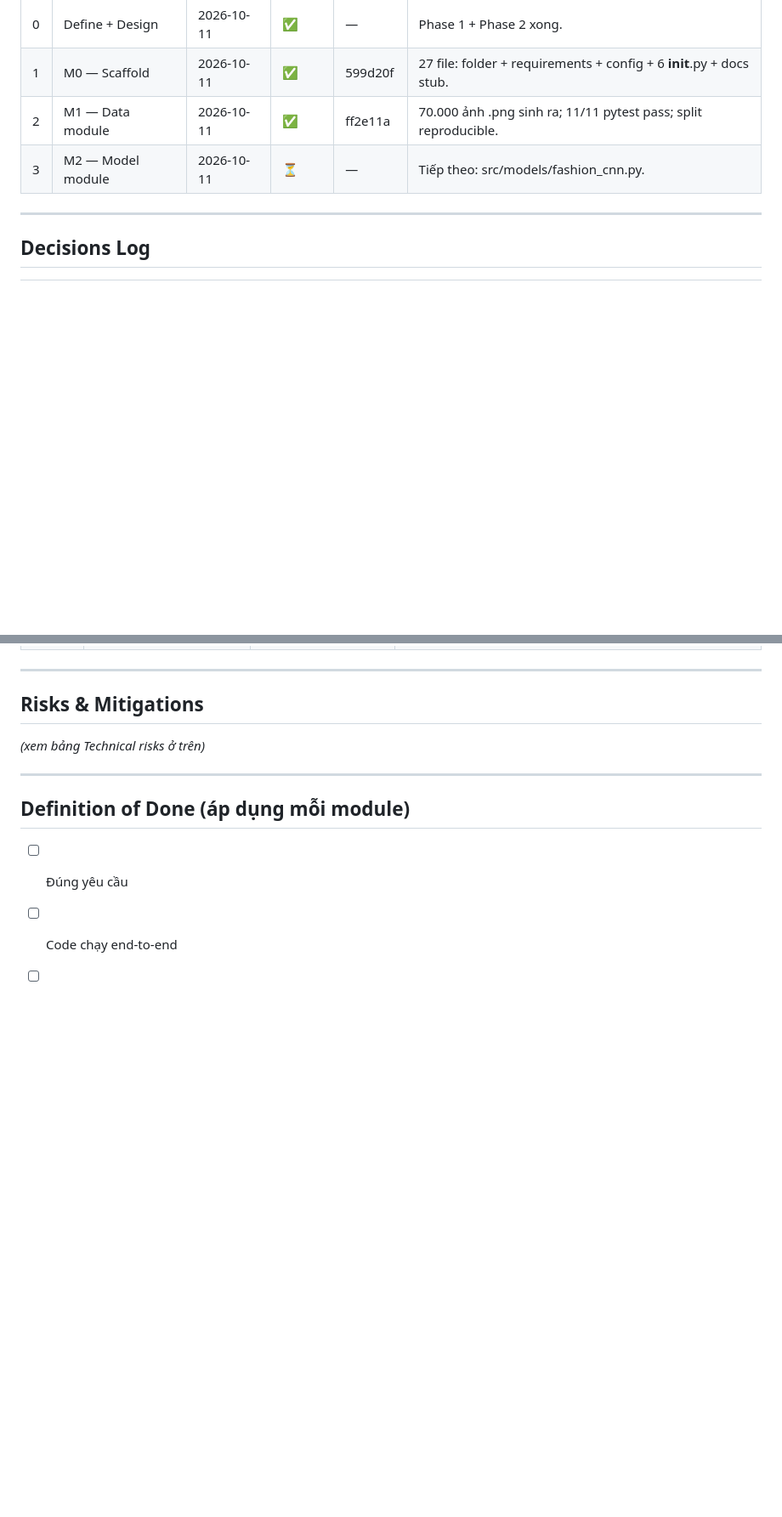
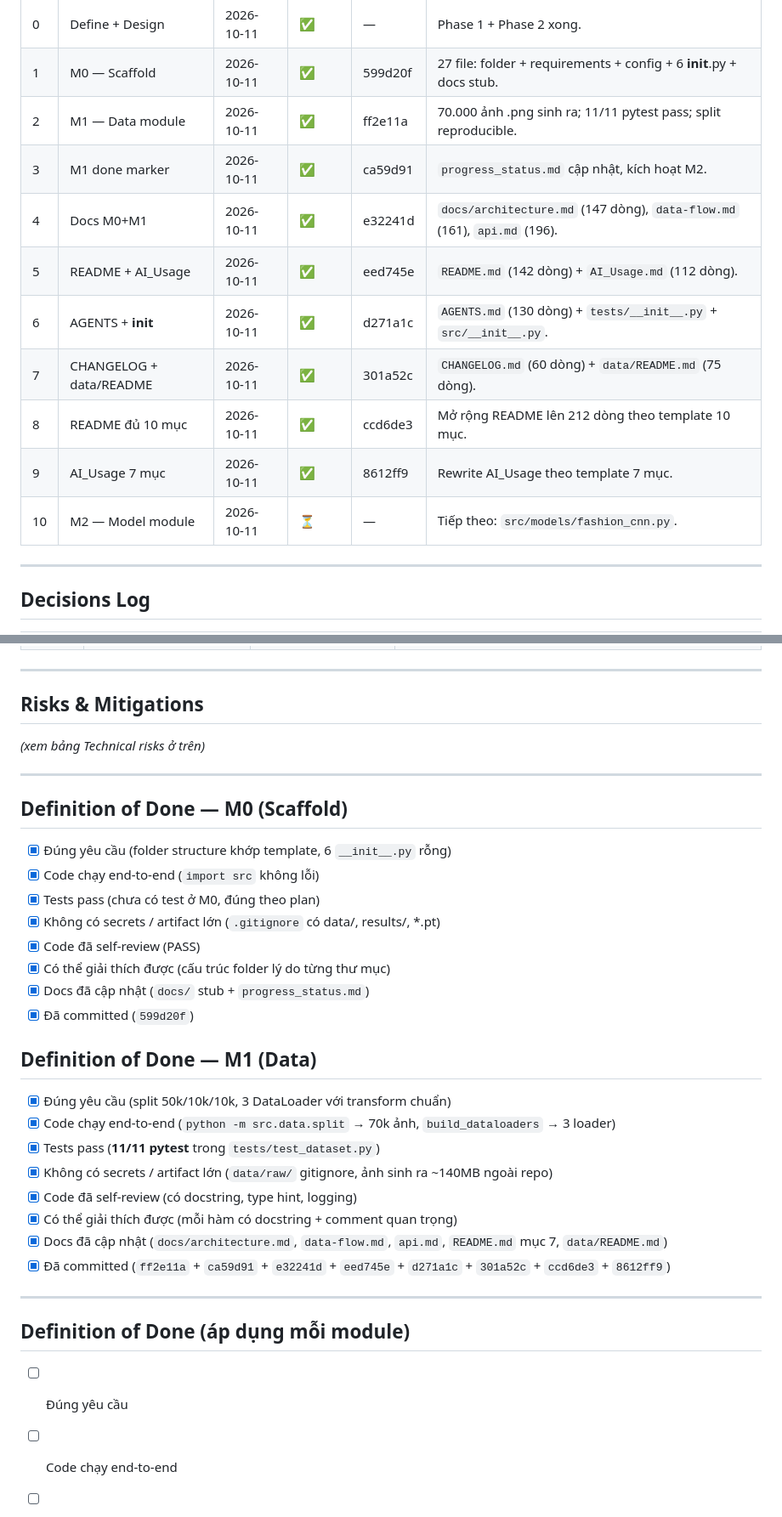
Before and after one commit to Sper-il/Lab1, a Markdown page: progress_status.md, 2 parts joined by grey strips. Shown at 85% size. GitHub-like rendering; blank space fills up the shorter version.

Commit message:
docs(progress): cập nhật Module Log (10 dòng) + DoD M0, M1
- Module Log: bổ sung 8 dòng commit (marker M1 done, docs M0+M1,
  README+AI_Usage, AGENTS+__init__, CHANGELOG+data/README, README 10 mục,
  AI_Usage 7 mục).
- DoD M0: tick 8/8 (scaffold đúng, gitignore đủ).
- DoD M1: tick 8/8 (70k ảnh, 11/11 test, 8 commit liên quan).
- Timestamp cập nhật.

Co-authored-by: Cursor <cursoragent@cursor.com>

```diff
--- a/progress_status.md
+++ b/progress_status.md
@@ -245,7 +245,14 @@ results/runs/<ts>/metrics.json + ảnh PNG
 | 0 | Define + Design | 2026-10-11 | ✅ | — | Phase 1 + Phase 2 xong. |
 | 1 | M0 — Scaffold | 2026-10-11 | ✅ | 599d20f | 27 file: folder + requirements + config + 6 __init__.py + docs stub. |
 | 2 | M1 — Data module | 2026-10-11 | ✅ | ff2e11a | 70.000 ảnh .png sinh ra; 11/11 pytest pass; split reproducible. |
-| 3 | M2 — Model module | 2026-10-11 | ⏳ | — | Tiếp theo: src/models/fashion_cnn.py. |
+| 3 | M1 done marker | 2026-10-11 | ✅ | ca59d91 | `progress_status.md` cập nhật, kích hoạt M2. |
+| 4 | Docs M0+M1 | 2026-10-11 | ✅ | e32241d | `docs/architecture.md` (147 dòng), `data-flow.md` (161), `api.md` (196). |
+| 5 | README + AI_Usage | 2026-10-11 | ✅ | eed745e | `README.md` (142 dòng) + `AI_Usage.md` (112 dòng). |
+| 6 | AGENTS + __init__ | 2026-10-11 | ✅ | d271a1c | `AGENTS.md` (130 dòng) + `tests/__init__.py` + `src/__init__.py`. |
+| 7 | CHANGELOG + data/README | 2026-10-11 | ✅ | 301a52c | `CHANGELOG.md` (60 dòng) + `data/README.md` (75 dòng). |
+| 8 | README đủ 10 mục | 2026-10-11 | ✅ | ccd6de3 | Mở rộng README lên 212 dòng theo template 10 mục. |
+| 9 | AI_Usage 7 mục | 2026-10-11 | ✅ | 8612ff9 | Rewrite AI_Usage theo template 7 mục. |
+| 10 | M2 — Model module | 2026-10-11 | ⏳ | — | Tiếp theo: `src/models/fashion_cnn.py`. |
 
 ---
 
@@ -267,6 +274,28 @@ results/runs/<ts>/metrics.json + ảnh PNG
 
 ---
 
+## Definition of Done — M0 (Scaffold)
+- [x] Đúng yêu cầu (folder structure khớp template, 6 `__init__.py` rỗng)
+- [x] Code chạy end-to-end (`import src` không lỗi)
+- [x] Tests pass (chưa có test ở M0, đúng theo plan)
+- [x] Không có secrets / artifact lớn (`.gitignore` có data/, results/, *.pt)
+- [x] Code đã self-review (PASS)
+- [x] Có thể giải thích được (cấu trúc folder lý do từng thư mục)
+- [x] Docs đã cập nhật (`docs/` stub + `progress_status.md`)
+- [x] Đã committed (`599d20f`)
+
+## Definition of Done — M1 (Data)
+- [x] Đúng yêu cầu (split 50k/10k/10k, 3 DataLoader với transform chuẩn)
+- [x] Code chạy end-to-end (`python -m src.data.split` → 70k ảnh, `build_dataloaders` → 3 loader)
+- [x] Tests pass (**11/11 pytest** trong `tests/test_dataset.py`)
+- [x] Không có secrets / artifact lớn (`data/raw/` gitignore, ảnh sinh ra ~140MB ngoài repo)
+- [x] Code đã self-review (có docstring, type hint, logging)
+- [x] Có thể giải thích được (mỗi hàm có docstring + comment quan trọng)
+- [x] Docs đã cập nhật (`docs/architecture.md`, `data-flow.md`, `api.md`, `README.md` mục 7, `data/README.md`)
+- [x] Đã committed (`ff2e11a` + `ca59d91` + `e32241d` + `eed745e` + `d271a1c` + `301a52c` + `ccd6de3` + `8612ff9`)
+
+---
+
 ## Definition of Done (áp dụng mỗi module)
 - [ ] Đúng yêu cầu
 - [ ] Code chạy end-to-end
```
Also changed, not shown: other parts of progress_status.md (+1 -1 lines).
